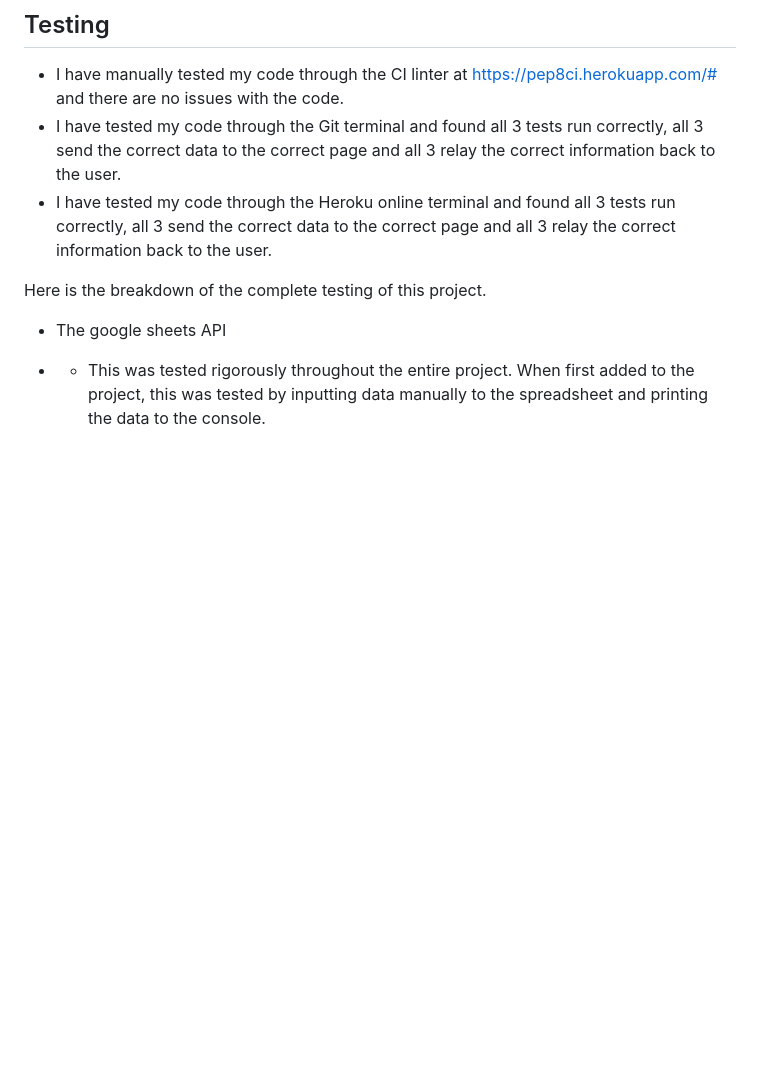
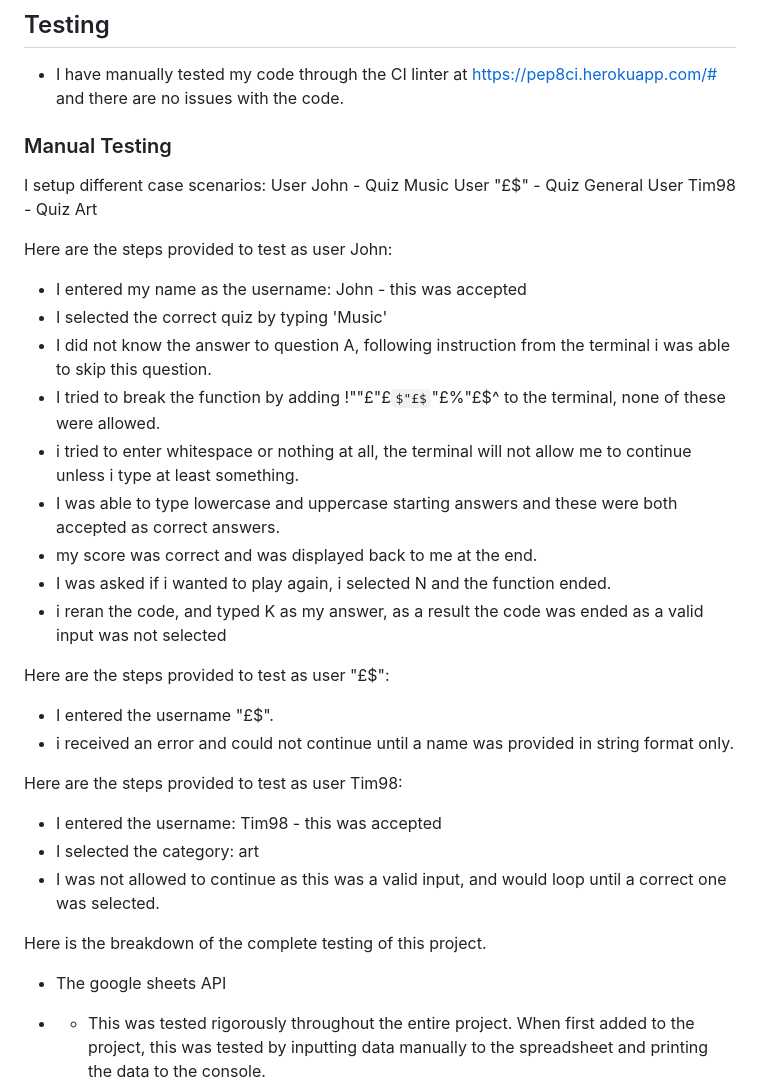
Before and after one commit to JaySanders95/James-quiz, a Markdown page: README.md, the part around the change. GitHub-like rendering; some formulas as TeX source; blank space fills up the shorter version.

```diff
--- a/README.md
+++ b/README.md
@@ -36,8 +36,33 @@ The quiz resides within 4 functions, once a quiz is selected by typing, it will
 
 ## Testing
 - I have manually tested my code through the CI linter at https://pep8ci.herokuapp.com/# and there are no issues with the code.
-- I have tested my code through the Git terminal and found all 3 tests run correctly, all 3 send the correct data to the correct page and all 3 relay the correct information back to the user.
-- I have tested my code through the Heroku online terminal and found all 3 tests run correctly, all 3 send the correct data to the correct page and all 3 relay the correct information back to the user.
+
+### Manual Testing
+I setup different case scenarios:
+User John - Quiz Music
+User "£$" - Quiz General
+User Tim98 - Quiz Art
+
+
+Here are the steps provided to test as user John:
+- I entered my name as the username: John - this was accepted
+- I selected the correct quiz by typing 'Music'
+- I did not know the answer to question A, following instruction from the terminal i was able to skip this question.
+- I tried to break the function by adding !""£"£$"£$"£%"£$^ to the terminal, none of these were allowed.
+- i tried to enter whitespace or nothing at all, the terminal will not allow me to continue unless i type at least something.
+- I was able to type lowercase and uppercase starting answers and these were both accepted as correct answers.
+- my score was correct and was displayed back to me at the end.
+- I was asked if i wanted to play again, i selected N and the function ended.
+- i reran the code, and typed K as my answer, as a result the code was ended as a valid input was not selected
+
+Here are the steps provided to test as user "£$":
+- I entered the username "£$".
+- i received an error and could not continue until a name was provided in string format only.
+
+Here are the steps provided to test as user Tim98:
+- I entered the username: Tim98 - this was accepted
+- I selected the category: art
+- I was not allowed to continue as this was a valid input, and would loop until a correct one was selected.
 
 Here is the breakdown of the complete testing of this project.
 -  The google sheets API
```
